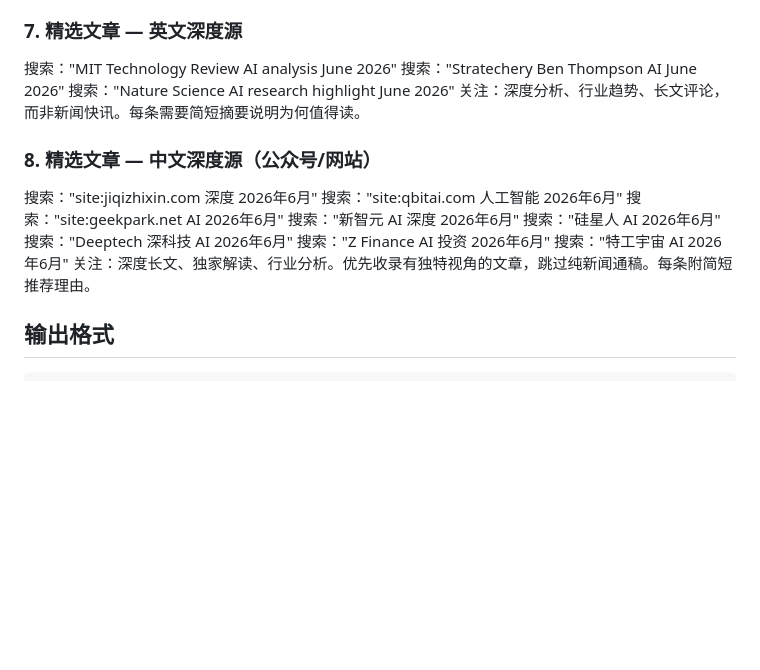
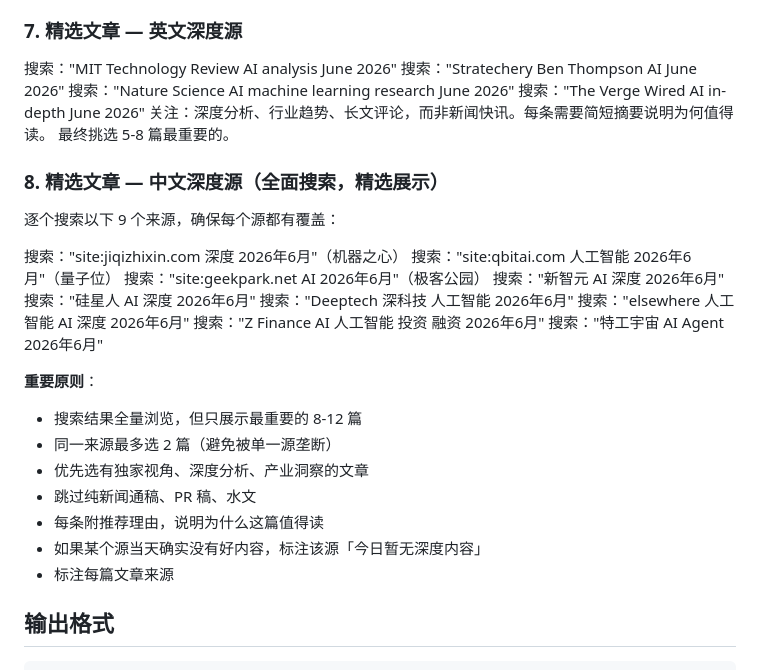
Before and after one commit to LeoLJQ/AI-Daily-Briefing, a Markdown page: prompt-template.md, the part around the change. Rendered like a GitHub page; blank space fills up the shorter version.

Commit message:
Expand Chinese sources: search all 9 sources, curate only the best
- Added elsewhere, Z Finance, 特工宇宙 to search list
- Quality filter: search broadly, display only top articles
- Max 2 per source, skip PR fluff
- English sources also expanded with The Verge/Wired

Co-Authored-By: Claude <noreply@anthropic.com>

```diff
--- a/prompt-template.md
+++ b/prompt-template.md
@@ -33,19 +33,33 @@
 ### 7. 精选文章 — 英文深度源
 搜索："MIT Technology Review AI analysis June 2026"
 搜索："Stratechery Ben Thompson AI June 2026"
-搜索："Nature Science AI research highlight June 2026"
+搜索："Nature Science AI machine learning research June 2026"
+搜索："The Verge Wired AI in-depth June 2026"
 关注：深度分析、行业趋势、长文评论，而非新闻快讯。每条需要简短摘要说明为何值得读。
+最终挑选 5-8 篇最重要的。
 
-### 8. 精选文章 — 中文深度源（公众号/网站）
-搜索："site:jiqizhixin.com 深度 2026年6月"
-搜索："site:qbitai.com 人工智能 2026年6月"
-搜索："site:geekpark.net AI 2026年6月"
+### 8. 精选文章 — 中文深度源（全面搜索，精选展示）
+
+逐个搜索以下 9 个来源，确保每个源都有覆盖：
+
+搜索："site:jiqizhixin.com 深度 2026年6月"（机器之心）
+搜索："site:qbitai.com 人工智能 2026年6月"（量子位）
+搜索："site:geekpark.net AI 2026年6月"（极客公园）
 搜索："新智元 AI 深度 2026年6月"
-搜索："硅星人 AI 2026年6月"
-搜索："Deeptech 深科技 AI 2026年6月"
-搜索："Z Finance AI 投资 2026年6月"
-搜索："特工宇宙 AI 2026年6月"
-关注：深度长文、独家解读、行业分析。优先收录有独特视角的文章，跳过纯新闻通稿。每条附简短推荐理由。
+搜索："硅星人 AI 深度 2026年6月"
+搜索："Deeptech 深科技 人工智能 2026年6月"
+搜索："elsewhere 人工智能 AI 深度 2026年6月"
+搜索："Z Finance AI 人工智能 投资 融资 2026年6月"
+搜索："特工宇宙 AI Agent 2026年6月"
+
+**重要原则**：
+- 搜索结果全量浏览，但只展示最重要的 8-12 篇
+- 同一来源最多选 2 篇（避免被单一源垄断）
+- 优先选有独家视角、深度分析、产业洞察的文章
+- 跳过纯新闻通稿、PR 稿、水文
+- 每条附推荐理由，说明为什么这篇值得读
+- 如果某个源当天确实没有好内容，标注该源「今日暂无深度内容」
+- 标注每篇文章来源
 
 ## 输出格式
 
```
